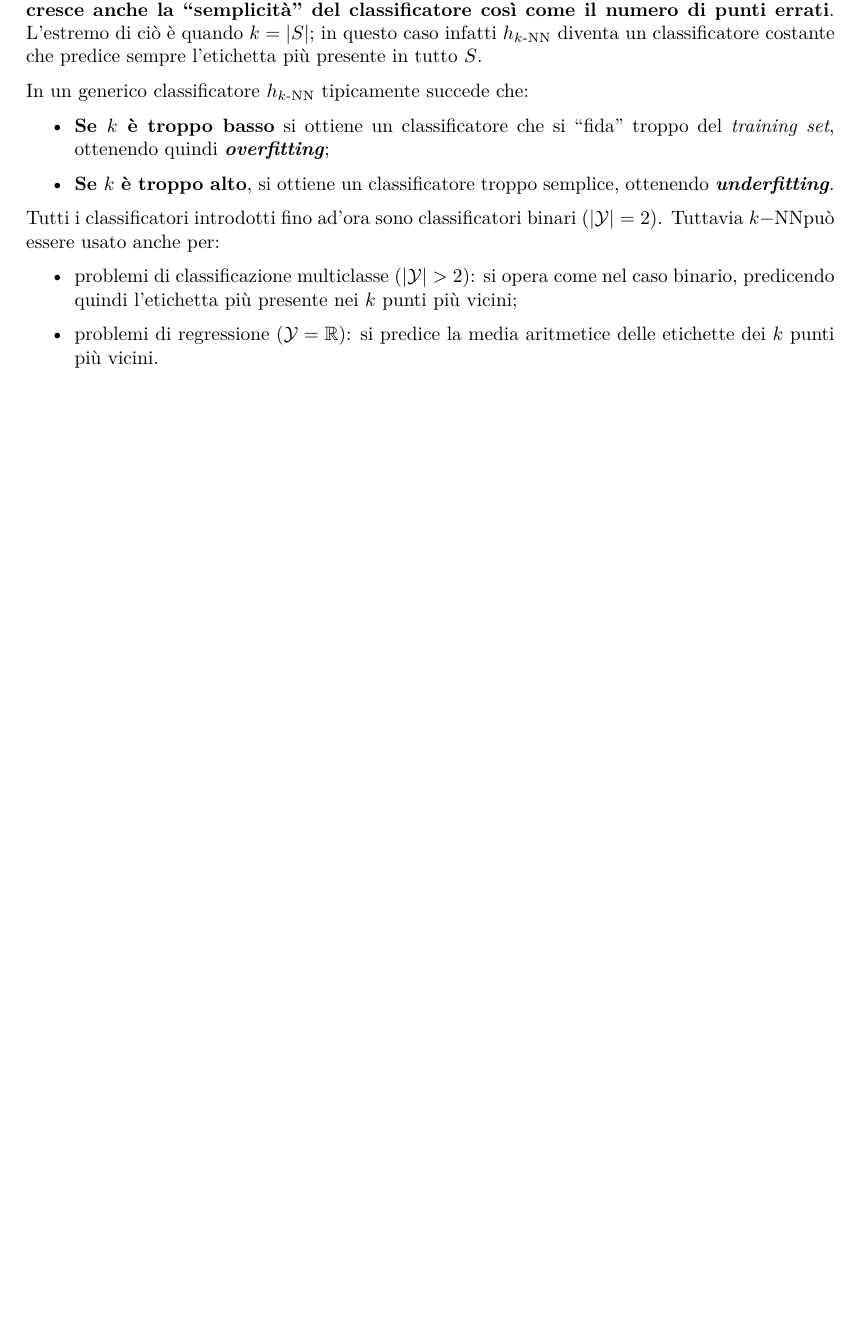
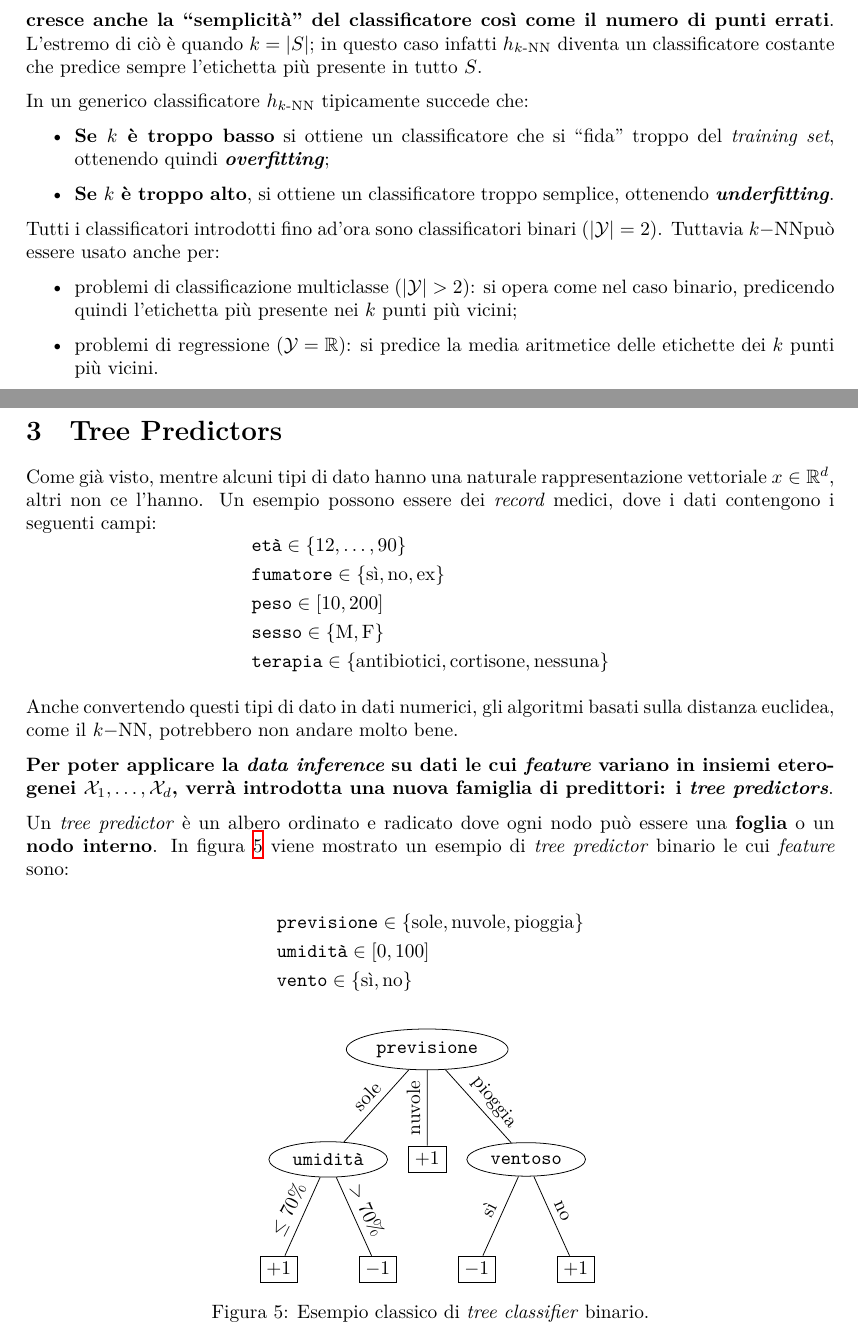
Before and after one commit to maurotella/appuntiSML, a LaTeX document (main.tex, which reads figures/tree.tex, sections/03_tree_predictors.tex): part of page 9 of 9 before the commit and two parts of pages 9 and 10 of 10 after it, the two joined at a grey line, cut so that both start at the same text, the shorter picture padded with empty space. The pictures show the PDF file temp/main.pdf that the author committed with the source.

Commit message:
started tree classifiers

```diff
--- /dev/null
+++ b/figures/tree.tex
@@ -0,0 +1,17 @@
+\usetikzlibrary {shapes.geometric}
+\begin{tikzpicture}[sibling distance=18mm, level distance=20mm]
+
+    \node [ellipse,draw] {\texttt{previsione}}
+        child {node[ellipse,draw] {\texttt{umidità}}
+            child {node[rectangle,draw] {$+1$} edge from parent node[above,rotate=63] {$\leq 70\%$}}
+            child {node[rectangle,draw] {$-1$} edge from parent node[above,rotate=-65] {$> 70\%$}}
+            edge from parent node[above,rotate=46] {sole}
+        }
+        child {node[rectangle,draw] {$+1$} edge from parent node[above,rotate=90] {nuvole}}
+        child {node[ellipse,draw] {\texttt{ventoso}}
+            child {node[rectangle,draw] {$-1$} edge from parent node[above,rotate=63] {sì}}
+            child {node[rectangle,draw] {$+1$} edge from parent node[above,rotate=-65] {no}}
+            edge from parent node[above,yshift=-.3em,xshift=.2em,rotate=-51] {pioggia}
+        };
+
+\end{tikzpicture}
--- /dev/null
+++ b/sections/03_tree_predictors.tex
@@ -0,0 +1,36 @@
+\section{Tree Predictors}
+
+Come già visto, mentre alcuni tipi di dato hanno una naturale rappresentazione
+vettoriale $x \in \RN^d$, altri non ce l'hanno. Un esempio possono essere dei
+\textit{record} medici, dove i dati contengono i seguenti campi:
+$$ \begin{aligned}
+    &\texttt{età} \in \{12,\dots,90\} \\
+    &\texttt{fumatore} \in \{\text{sì},\text{no},\text{ex}\} \\
+    &\texttt{peso} \in [10,200] \\
+    &\texttt{sesso} \in \{\text{M},\text{F}\} \\
+    &\texttt{terapia} \in \{\text{antibiotici},\text{cortisone},\text{nessuna}\} \\
+\end{aligned} $$
+
+Anche convertendo questi tipi di dato in dati numerici, gli algoritmi basati sulla
+distanza euclidea, come il \kNN, potrebbero non andare molto bene.
+
+\textbf{Per poter applicare la \textit{data inference} su dati le cui
+\textit{feature} variano in insiemi eterogenei $\X_1,\dots,\X_d$, verrà introdotta
+una nuova famiglia di predittori: i \textit{tree predictors}}.
+
+Un \textit{tree predictor} è un albero ordinato e radicato dove ogni nodo può
+essere una \textbf{foglia} o un \textbf{nodo interno}. In figura \ref{fig:tree_class}
+viene mostrato un esempio di \textit{tree predictor} binario le cui \textit{feature}
+sono:
+
+$$ \begin{aligned}
+    &\texttt{previsione} \in \{\text{sole},\text{nuvole},\text{pioggia}\} \\
+    &\texttt{umidità} \in [0,100] \\
+    &\texttt{vento} \in \{\text{sì},\text{no}\}
+\end{aligned} $$
+
+\begin{figure}[h]
+    \centering
+    \input{figures/tree.tex}
+    \caption{Esempio classico di \textit{tree classifier} binario.\label{fig:tree_class}}
+\end{figure}
```
Also changed, not shown: figures/knn_line.tex (+2 -0 lines), main.tex (+3 -1 lines), temp/main.pdf, 2 other files.
